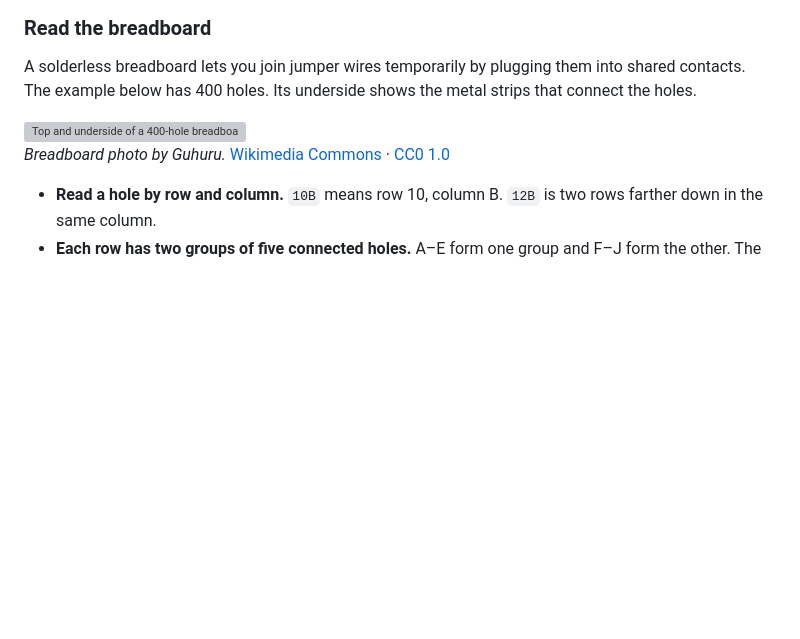
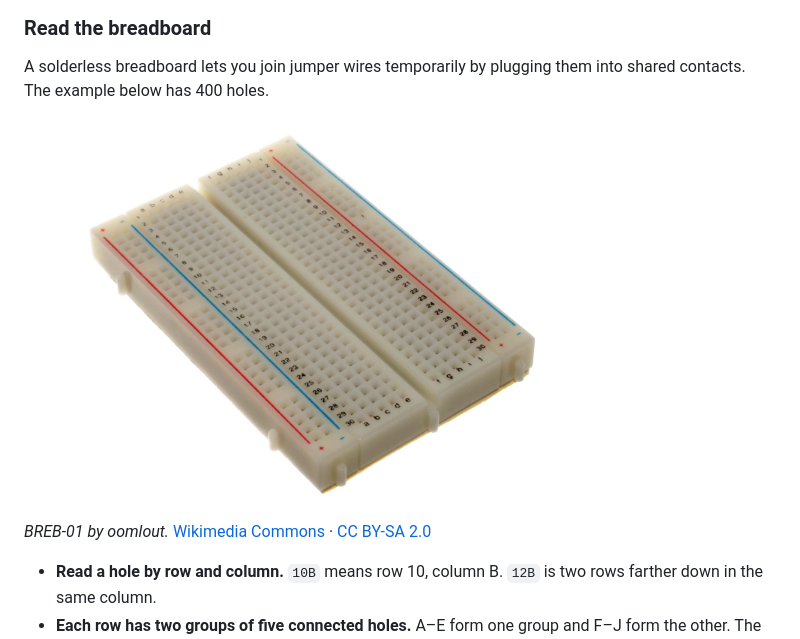
Before and after one commit to Tooelite/blisslight-evolve-esphome, a Markdown page: docs/wiring.md, the part around the change. Rendered like a GitHub page; pictures changed too: images/breadboard-400-tie-points.jpg (added); blank space fills up the shorter version; grey boxes are pictures that could not be loaded.

Commit message:
Show the breadboard in a single photograph

```diff
--- a/docs/wiring.md
+++ b/docs/wiring.md
@@ -38,11 +38,11 @@ Header pin order with USB-A at the bottom: **CTS#, RTS#, RXD, TXD, GND, VCCIO**
 
 ### Read the breadboard
 
-A solderless breadboard lets you join jumper wires temporarily by plugging them into shared contacts. The example below has 400 holes. Its underside shows the metal strips that connect the holes.
+A solderless breadboard lets you join jumper wires temporarily by plugging them into shared contacts. The example below has 400 holes.
 
-<img src="../images/breadboard-400-tie-points.png" alt="Top and underside of a 400-hole breadboard, with numbered rows on the top and the metal contact strips visible underneath" width="600">
+<img src="../images/breadboard-400-tie-points.jpg" alt="White 400-hole breadboard with numbered rows, a center gap, and red and blue side rails" width="600">
 
-*Breadboard photo by Guhuru.* [Wikimedia Commons](https://commons.wikimedia.org/wiki/File:Breadboard.png) · [CC0 1.0](https://creativecommons.org/publicdomain/zero/1.0/)
+*BREB-01 by oomlout.* [Wikimedia Commons](https://commons.wikimedia.org/wiki/File:400_points_breadboard.jpg) · [CC BY-SA 2.0](https://creativecommons.org/licenses/by-sa/2.0/)
 
 - **Read a hole by row and column.** `10B` means row 10, column B. `12B` is two rows farther down in the same column.
 - **Each row has two groups of five connected holes.** A–E form one group and F–J form the other. The center gap separates them. For example, `6A` and `6E` share a contact, while `6F` belongs to the other group.
```
Also changed, not shown: 1 other file.
